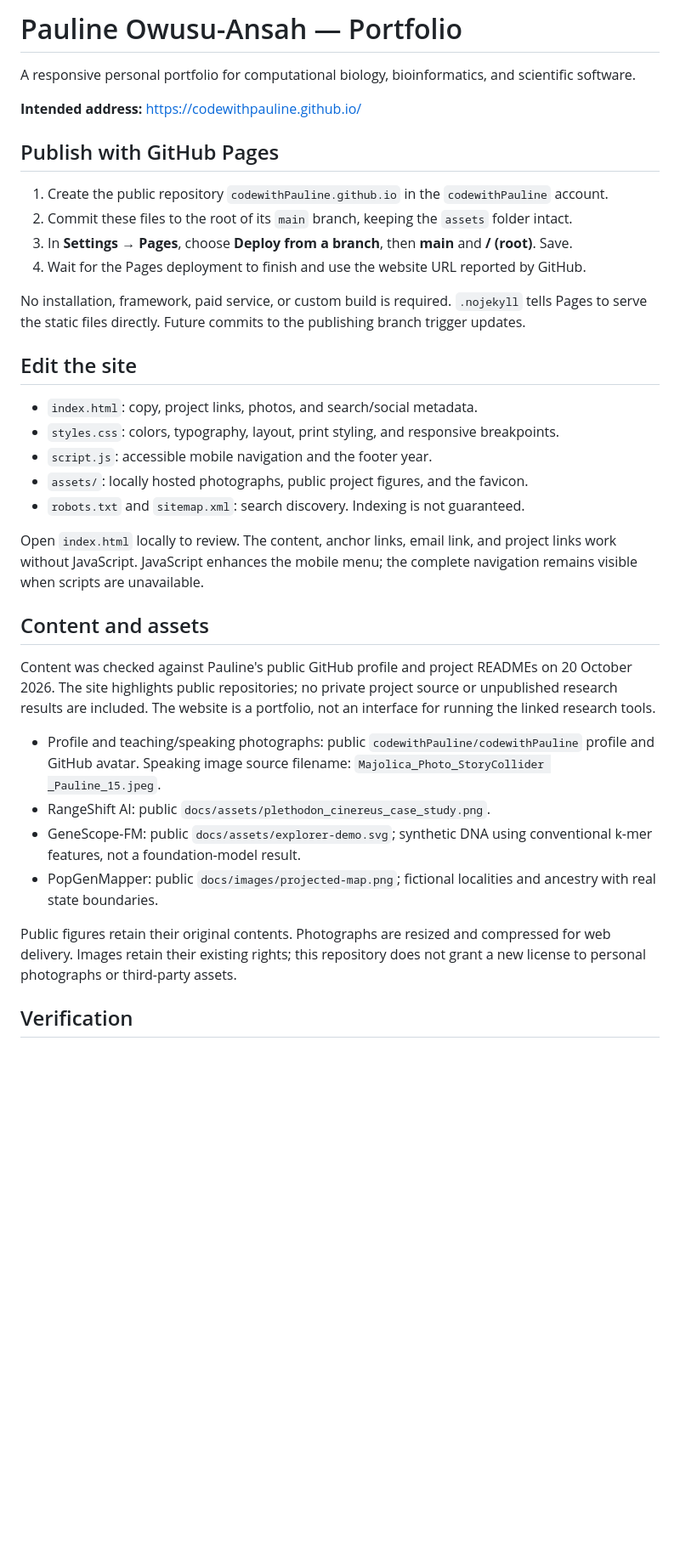
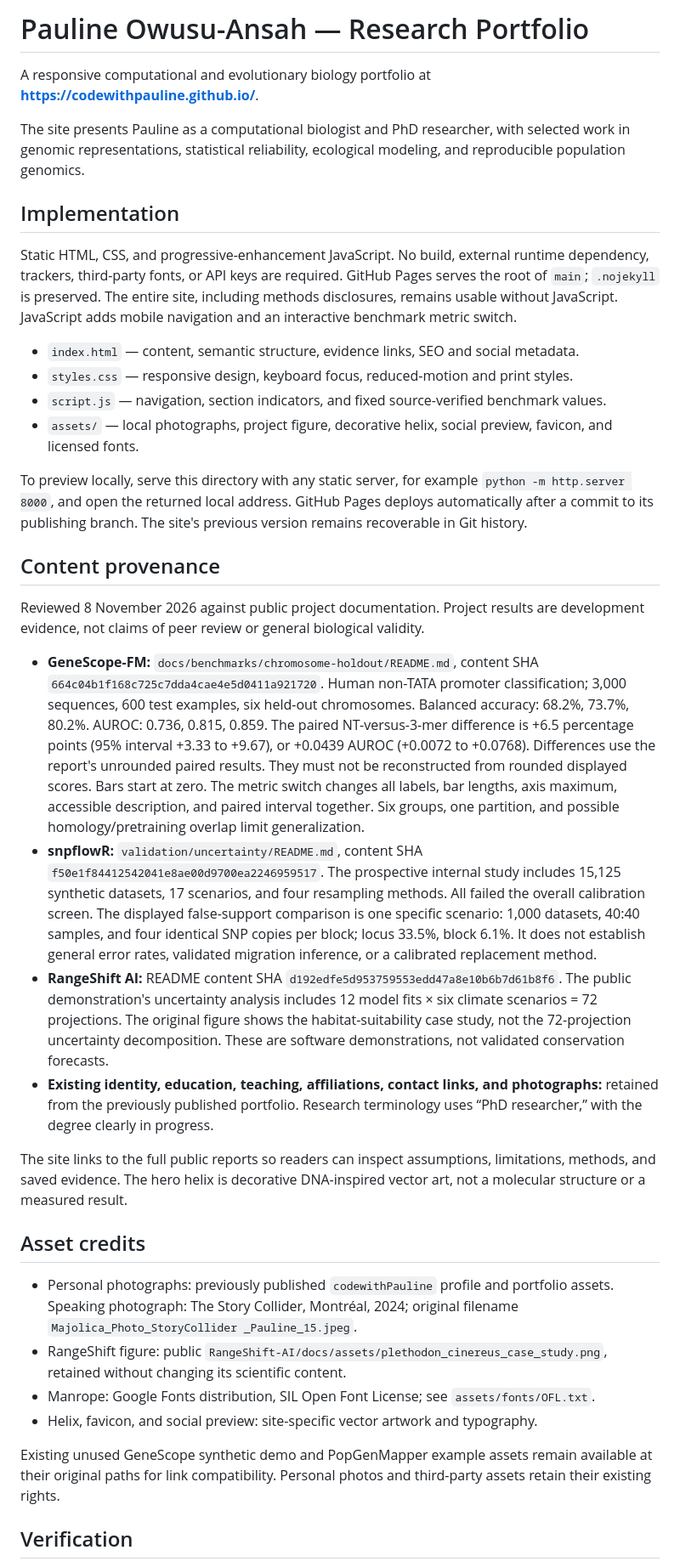
Before and after one commit to codewithPauline/codewithPauline.github.io, a Markdown page: README.md, the part around one of its changes. Shown at 85% size. Drawn GitHub-style; blank space fills up the shorter version.

```diff
--- a/README.md
+++ b/README.md
@@ -1,38 +1,39 @@
-# Pauline Owusu-Ansah — Portfolio
+# Pauline Owusu-Ansah — Research Portfolio
 
-A responsive personal portfolio for computational biology, bioinformatics, and scientific software.
+A responsive computational and evolutionary biology portfolio at **https://codewithpauline.github.io/**.
 
-**Intended address:** https://codewithpauline.github.io/
+The site presents Pauline as a computational biologist and PhD researcher, with selected work in genomic representations, statistical reliability, ecological modeling, and reproducible population genomics.
 
-## Publish with GitHub Pages
+## Implementation
 
-1. Create the public repository `codewithPauline.github.io` in the `codewithPauline` account.
-2. Commit these files to the root of its `main` branch, keeping the `assets` folder intact.
-3. In **Settings → Pages**, choose **Deploy from a branch**, then **main** and **/ (root)**. Save.
-4. Wait for the Pages deployment to finish and use the website URL reported by GitHub.
+Static HTML, CSS, and progressive-enhancement JavaScript. No build, external runtime dependency, trackers, third-party fonts, or API keys are required. GitHub Pages serves the root of `main`; `.nojekyll` is preserved. The entire site, including methods disclosures, remains usable without JavaScript. JavaScript adds mobile navigation and an interactive benchmark metric switch.
 
-No installation, framework, paid service, or custom build is required. `.nojekyll` tells Pages to serve the static files directly. Future commits to the publishing branch trigger updates.
+- `index.html` — content, semantic structure, evidence links, SEO and social metadata.
+- `styles.css` — responsive design, keyboard focus, reduced-motion and print styles.
+- `script.js` — navigation, section indicators, and fixed source-verified benchmark values.
+- `assets/` — local photographs, project figure, decorative helix, social preview, favicon, and licensed fonts.
 
-## Edit the site
+To preview locally, serve this directory with any static server, for example `python -m http.server 8000`, and open the returned local address. GitHub Pages deploys automatically after a commit to its publishing branch. The site's previous version remains recoverable in Git history.
 
-- `index.html`: copy, project links, photos, and search/social metadata.
-- `styles.css`: colors, typography, layout, print styling, and responsive breakpoints.
-- `script.js`: accessible mobile navigation and the footer year.
-- `assets/`: locally hosted photographs, public project figures, and the favicon.
-- `robots.txt` and `sitemap.xml`: search discovery. Indexing is not guaranteed.
+## Content provenance
 
-Open `index.html` locally to review. The content, anchor links, email link, and project links work without JavaScript. JavaScript enhances the mobile menu; the complete navigation remains visible when scripts are unavailable.
+Reviewed 8 November 2026 against public project documentation. Project results are development evidence, not claims of peer review or general biological validity.
 
-## Content and assets
+- **GeneScope-FM:** `docs/benchmarks/chromosome-holdout/README.md`, content SHA `664c04b1f168c725c7dda4cae4e5d0411a921720`. Human non-TATA promoter classification; 3,000 sequences, 600 test examples, six held-out chromosomes. Balanced accuracy: 68.2%, 73.7%, 80.2%. AUROC: 0.736, 0.815, 0.859. The paired NT-versus-3-mer difference is +6.5 percentage points (95% interval +3.33 to +9.67), or +0.0439 AUROC (+0.0072 to +0.0768). Differences use the report's unrounded paired results. They must not be reconstructed from rounded displayed scores. Bars start at zero. The metric switch changes all labels, bar lengths, axis maximum, accessible description, and paired interval together. Six groups, one partition, and possible homology/pretraining overlap limit generalization.
+- **snpflowR:** `validation/uncertainty/README.md`, content SHA `f50e1f84412542041e8ae00d9700ea2246959517`. The prospective internal study includes 15,125 synthetic datasets, 17 scenarios, and four resampling methods. All failed the overall calibration screen. The displayed false-support comparison is one specific scenario: 1,000 datasets, 40:40 samples, and four identical SNP copies per block; locus 33.5%, block 6.1%. It does not establish general error rates, validated migration inference, or a calibrated replacement method.
+- **RangeShift AI:** README content SHA `d192edfe5d953759553edd47a8e10b6b7d61b8f6`. The public demonstration's uncertainty analysis includes 12 model fits × six climate scenarios = 72 projections. The original figure shows the habitat-suitability case study, not the 72-projection uncertainty decomposition. These are software demonstrations, not validated conservation forecasts.
+- **Existing identity, education, teaching, affiliations, contact links, and photographs:** retained from the previously published portfolio. Research terminology uses “PhD researcher,” with the degree clearly in progress.
 
-Content was checked against Pauline's public GitHub profile and project READMEs on 20 October 2026. The site highlights public repositories; no private project source or unpublished research results are included. The website is a portfolio, not an interface for running the linked research tools.
+The site links to the full public reports so readers can inspect assumptions, limitations, methods, and saved evidence. The hero helix is decorative DNA-inspired vector art, not a molecular structure or a measured result.
 
-- Profile and teaching/speaking photographs: public `codewithPauline/codewithPauline` profile and GitHub avatar. Speaking image source filename: `Majolica_Photo_StoryCollider _Pauline_15.jpeg`.
-- RangeShift AI: public `docs/assets/plethodon_cinereus_case_study.png`.
-- GeneScope-FM: public `docs/assets/explorer-demo.svg`; synthetic DNA using conventional k-mer features, not a foundation-model result.
-- PopGenMapper: public `docs/images/projected-map.png`; fictional localities and ancestry with real state boundaries.
+## Asset credits
 
-Public figures retain their original contents. Photographs are resized and compressed for web delivery. Images retain their existing rights; this repository does not grant a new license to personal photographs or third-party assets.
+- Personal photographs: previously published `codewithPauline` profile and portfolio assets. Speaking photograph: The Story Collider, Montréal, 2024; original filename `Majolica_Photo_StoryCollider _Pauline_15.jpeg`.
+- RangeShift figure: public `RangeShift-AI/docs/assets/plethodon_cinereus_case_study.png`, retained without changing its scientific content.
+- Manrope: Google Fonts distribution, SIL Open Font License; see `assets/fonts/OFL.txt`.
+- Helix, favicon, and social preview: site-specific vector artwork and typography.
+
+Existing unused GeneScope synthetic demo and PopGenMapper example assets remain available at their original paths for link compatibility. Personal photos and third-party assets retain their existing rights.
 
 ## Verification
 
```
Also changed, not shown: other parts of README.md (+2 -2 lines), assets/social-preview.png (added), docs/portfolio-preview.png (added), 8 other files.
